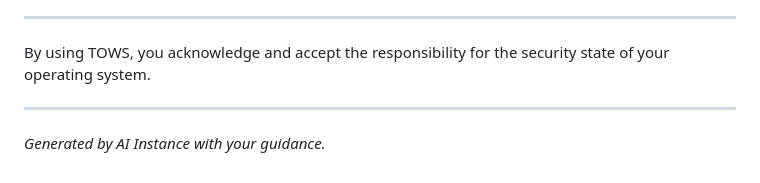
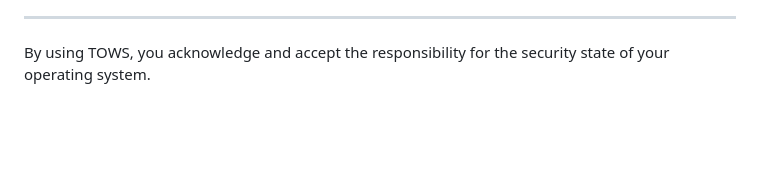
Before and after one commit to QuantumNook/Turn-Windows-Security-Off, a Markdown page: README.md, the part around the change. Drawn GitHub-style; blank space fills up the shorter version.

```diff
--- a/README.md
+++ b/README.md
@@ -66,7 +66,3 @@ Click **"Generate"**. This will produce a special script package designed to **r
 ---
 
 By using TOWS, you acknowledge and accept the responsibility for the security state of your operating system.
-
----
-
-*Generated by AI Instance with your guidance.*
```
